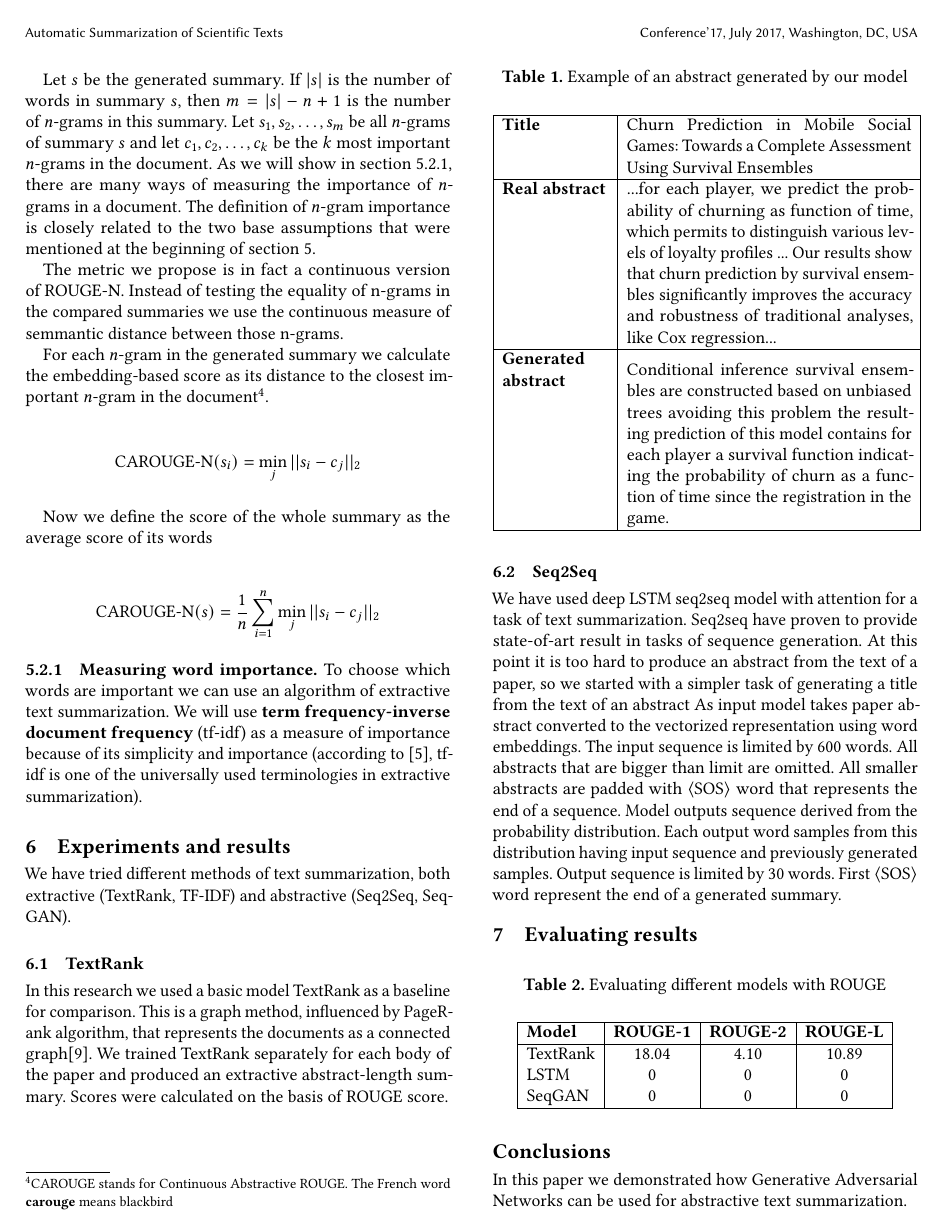
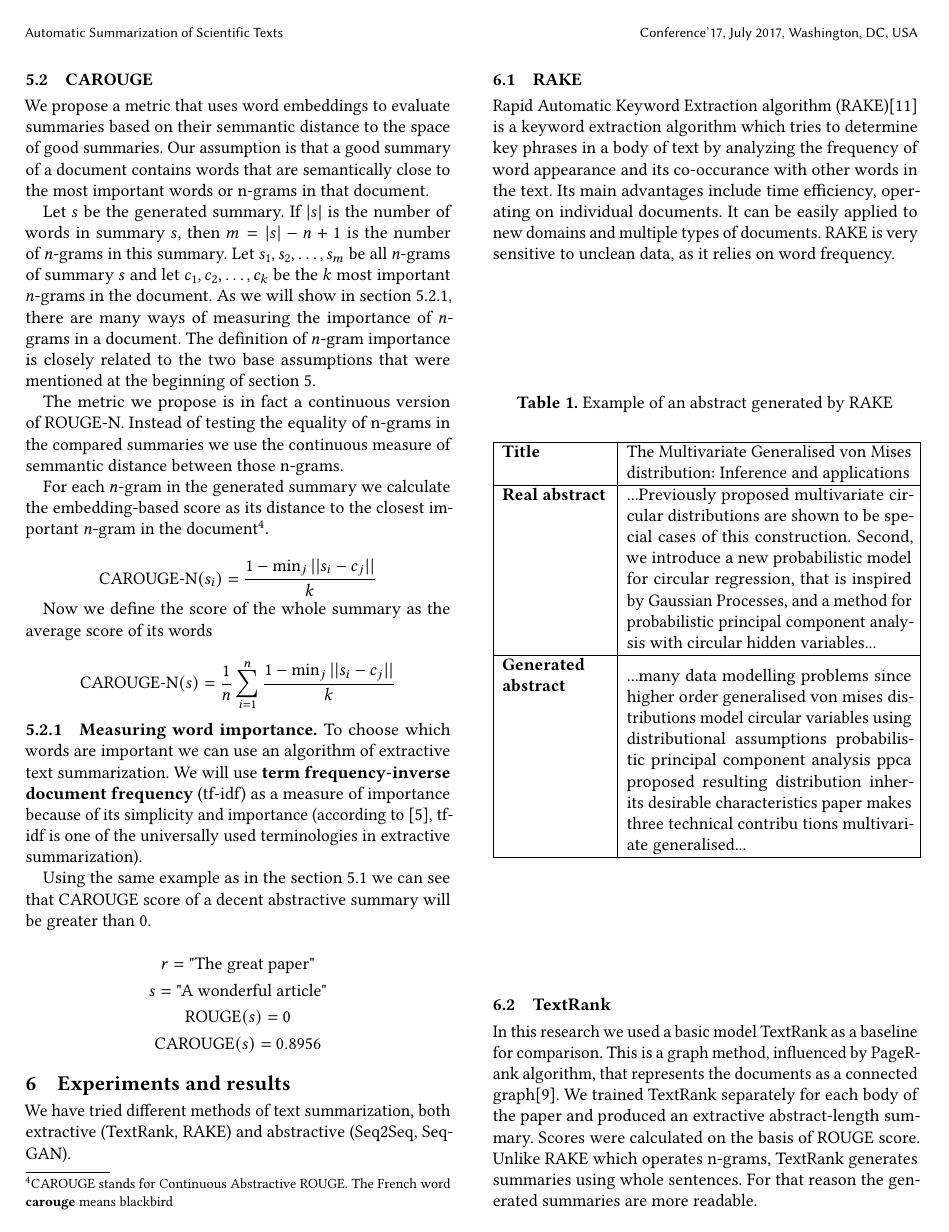
Before and after one commit to Carouge/TextSummarization, a LaTeX paper (paper/paper.tex): page 3 of 4. Compiled offline with pdfLaTeX.

Commit message:
Uploading the updated paper

```diff
--- a/paper/paper.tex
+++ b/paper/paper.tex
@@ -149,7 +150,7 @@ ROUGE works well for extractive text summarization. But if we need to evaluate t
 
 For example, if the human-created summary is \textit{"The great paper"} and our model produces \textit{"A wonderful article"}, ROUGE score will be $0$, even though the summary is perfect.
 
-\subsection{Embedding-based metric}
+\subsection{CAROUGE}
 
 We propose a metric that uses word embeddings to evaluate summaries based on their semmantic distance to the space of good summaries. Our assumption is that a good summary of a document contains words that are semantically close to the most important words or n-grams in that document.
 
@@ -159,26 +160,53 @@ The metric we propose is in fact a continuous version of ROUGE-N. Instead of tes
 
 For each $n$-gram in the generated summary we calculate the embedding-based score as its distance to the closest important $n$-gram in the document\footnote{CAROUGE stands for Continuous Abstractive ROUGE. The French word \textbf{carouge} means blackbird}.
 
-\[ \text{CAROUGE-N}(s_i) = \operatorname*{min}_j ||s_i - c_j||_2 \]
+\[ \text{CAROUGE-N}(s_i) = \frac{1 - \operatorname*{min}_j ||s_i - c_j||}{k} \]
 
 Now we define the score of the whole summary as the average score of its words
 
-\[ \text{CAROUGE-N}(s) = \frac1n \sum_{i=1}^n \operatorname*{min}_j ||s_i - c_j||_2 \]
+\[ \text{CAROUGE-N}(s) = \frac1n \sum_{i=1}^n \frac{1 - \operatorname*{min}_j ||s_i - c_j||}{k} \]
 
 \subsubsection{Measuring word importance}
 \label{sec:importance}
 
 To choose which words are important we can use an algorithm of extractive text summarization. We will use \textbf{term frequency-inverse document frequency} (tf-idf) as a measure of importance because of its simplicity and importance (according to \cite{kumar-16}, tf-idf is one of the universally used terminologies in extractive summarization).
 
+Using the same example as in the section \ref{sec:rouge} we can see that CAROUGE score of a decent abstractive summary will be greater than 0.
+
+\[ r = \text{"The great paper"} \]
+\[ s = \text{"A wonderful article"} \]
+\[ \text{ROUGE}(s) = 0 \]
+\[ \text{CAROUGE}(s) = 0.8956 \]
+
 \section{Experiments and results}
 
-We have tried different methods of text summarization, both extractive (TextRank, TF-IDF) and abstractive (Seq2Seq, SeqGAN).
+We have tried different methods of text summarization, both extractive (TextRank, RAKE) and abstractive (Seq2Seq, SeqGAN).
+
+\subsection{RAKE}
+
+Rapid Automatic Keyword Extraction algorithm (RAKE)\cite{rose-10} is a keyword extraction algorithm which tries to determine key phrases in a body of text by analyzing the frequency of word appearance and its co-occurance with other words in the text. Its main advantages include  time efﬁciency, operating on individual documents. It can be easily applied to new domains and multiple types of documents. RAKE is very sensitive to unclean data, as it relies on word frequency.
+
+\begin{table}[H]
+\caption{Example of an abstract generated by RAKE}
+
+\begin{center}
+\begin{tabular}{|p{0.25\linewidth}|p{0.67\linewidth}|}
+\hline
+\textbf{Title} & The Multivariate Generalised von Mises distribution: Inference and  applications \\
+\hline
+\textbf{Real abstract} & ...Previously proposed multivariate circular distributions are shown to be special cases of this construction. Second, we introduce a new probabilistic model for circular regression, that is inspired by Gaussian Processes, and a method for probabilistic principal component analysis with circular hidden variables... \\
+\hline
+\textbf{\makecell[l]{Generated \\ abstract}} & ...many data modelling problems since higher order generalised von mises distributions model circular variables using distributional assumptions probabilistic principal component analysis ppca proposed resulting distribution inherits desirable characteristics paper makes three technical contribu tions multivariate generalised... \\
+\hline
+\end{tabular}
+\end{center}
+\end{table}
 
 \subsection{TextRank}
-In this research we used a basic model TextRank as a baseline for comparison.  This is a graph method, influenced by PageRank algorithm, that represents the documents as a connected graph\cite{mihalcea-4}. We trained TextRank separately for each body of the paper and produced an extractive abstract-length summary. Scores were calculated on the basis of ROUGE score.
+In this research we used a basic model TextRank as a baseline for comparison.  This is a graph method, influenced by PageRank algorithm, that represents the documents as a connected graph\cite{mihalcea-4}. We trained TextRank separately for each body of the paper and produced an extractive abstract-length summary. Scores were calculated on the basis of ROUGE score. Unlike RAKE which operates n-grams, TextRank generates summaries using whole sentences. For that reason the generated summaries are more readable.
 
 \begin{table}[H]
-\caption{Example of an abstract generated by our model}
+\caption{Example of an abstract generated by TextRank}
 
 \begin{center}
 \begin{tabular}{|p{0.25\linewidth}|p{0.67\linewidth}|}
@@ -205,11 +234,21 @@ Model outputs sequence derived from the probability distribution. Each output wo
 \begin{table}[H]
 \caption{Evaluating different models with ROUGE}
 
+% \begin{center}
+% \begin{tabular}{|l|c|c|c|c|}
+% \hline
+% \textbf{Model} & \textbf{ROUGE-1} & \textbf{ROUGE-2} & \textbf{ROUGE-L} & \textbf{CAROUGE-1} \\
+% \hline
+% TextRank & 18.04 & 4.10 & 10.89 & 0 \\
+% RAKE & 8.93 & 1.54 & 7.54 & 0 \\
+% Human & 0 & 0 & 0 & 0 \\
+% \hline
+% \end{tabular}
+% \end{center}
+% \end{table}
+
 \begin{center}
-\begin{tabular}{|l|c|c|c|}
+\begin{tabular}{|l|c|c|c|c|}
 \hline
-\textbf{Model} & \textbf{ROUGE-1} & \textbf{ROUGE-2} & \textbf{ROUGE-L} \\
+\textbf{Model} & \textbf{ROUGE-1} & \textbf{ROUGE-2} & \textbf{CAROUGE-1} \\
 \hline
-TextRank & 18.04 & 4.10 & 10.89 \\
-LSTM & 0 & 0 & 0 \\
-SeqGAN & 0 & 0 & 0 \\
```
Also changed, not shown: paper/paper.bib (+10 -0 lines), paper/paper.pdf, paper/paper.tex (47 more changed lines).
